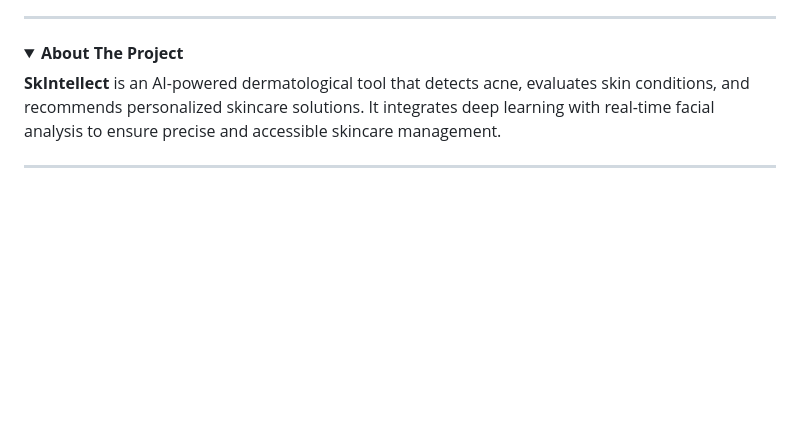
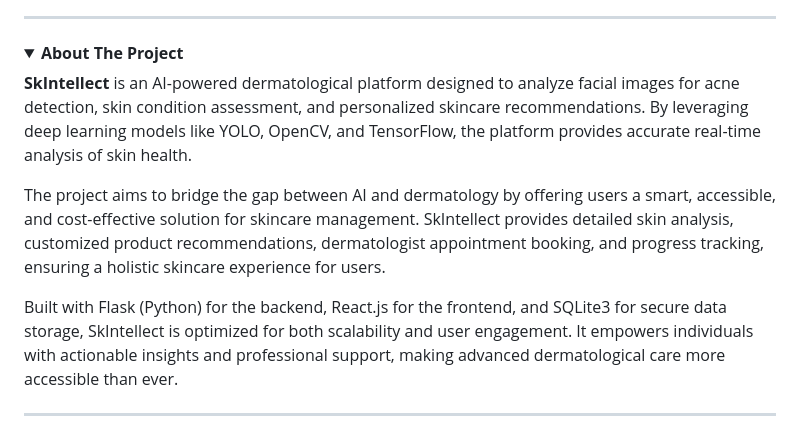
Before and after one commit to madhavc9/Project-SkInsight, a Markdown page: readme.md, the part around the change. Rendered like a GitHub page; folded sections open; blank space fills up the shorter version.

```diff
--- a/readme.md
+++ b/readme.md
@@ -29,8 +29,11 @@
 <details>
   <summary><strong>About The Project</strong></summary>
   <p>
-    <strong>SkIntellect</strong> is an AI-powered dermatological tool that detects acne, evaluates skin conditions, and recommends personalized skincare solutions. It integrates deep learning with real-time facial analysis to ensure precise and accessible skincare management.
+    <strong>SkIntellect</strong> is an AI-powered dermatological platform designed to analyze facial images for acne detection, skin condition assessment, and personalized skincare recommendations. By leveraging deep learning models like YOLO, OpenCV, and TensorFlow, the platform provides accurate real-time analysis of skin health.
   </p>
+ <p> The project aims to bridge the gap between AI and dermatology by offering users a smart, accessible, and cost-effective solution for skincare management. SkIntellect provides detailed skin analysis, customized product recommendations, dermatologist appointment booking, and progress tracking, ensuring a holistic skincare experience for users.</p>
+ <p> Built with Flask (Python) for the backend, React.js for the frontend, and SQLite3 for secure data storage, SkIntellect is optimized for both scalability and user engagement. It empowers individuals with actionable insights and professional support, making advanced dermatological care more accessible than ever. </p>
+
 </details>
 
 ---
```
